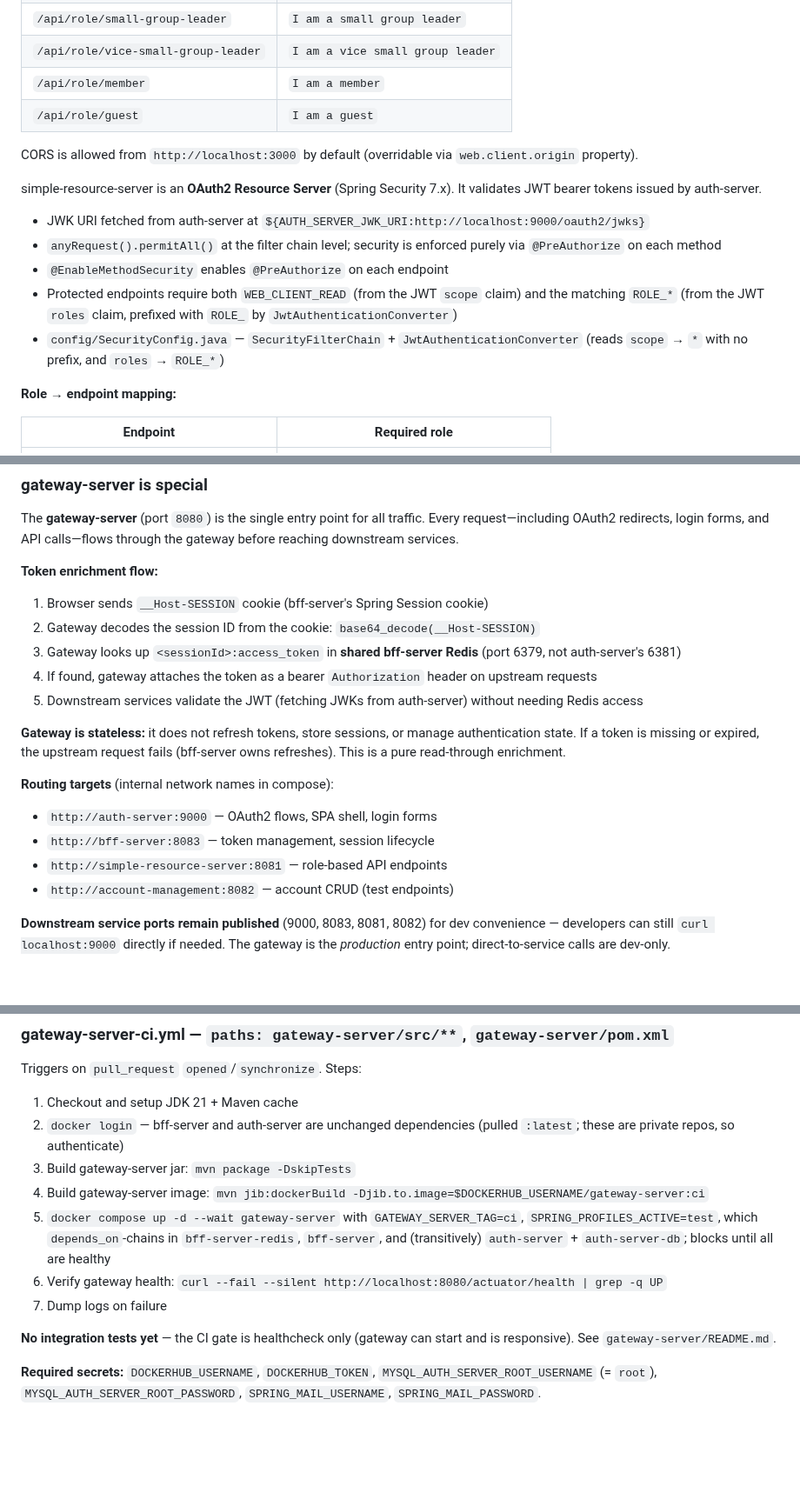
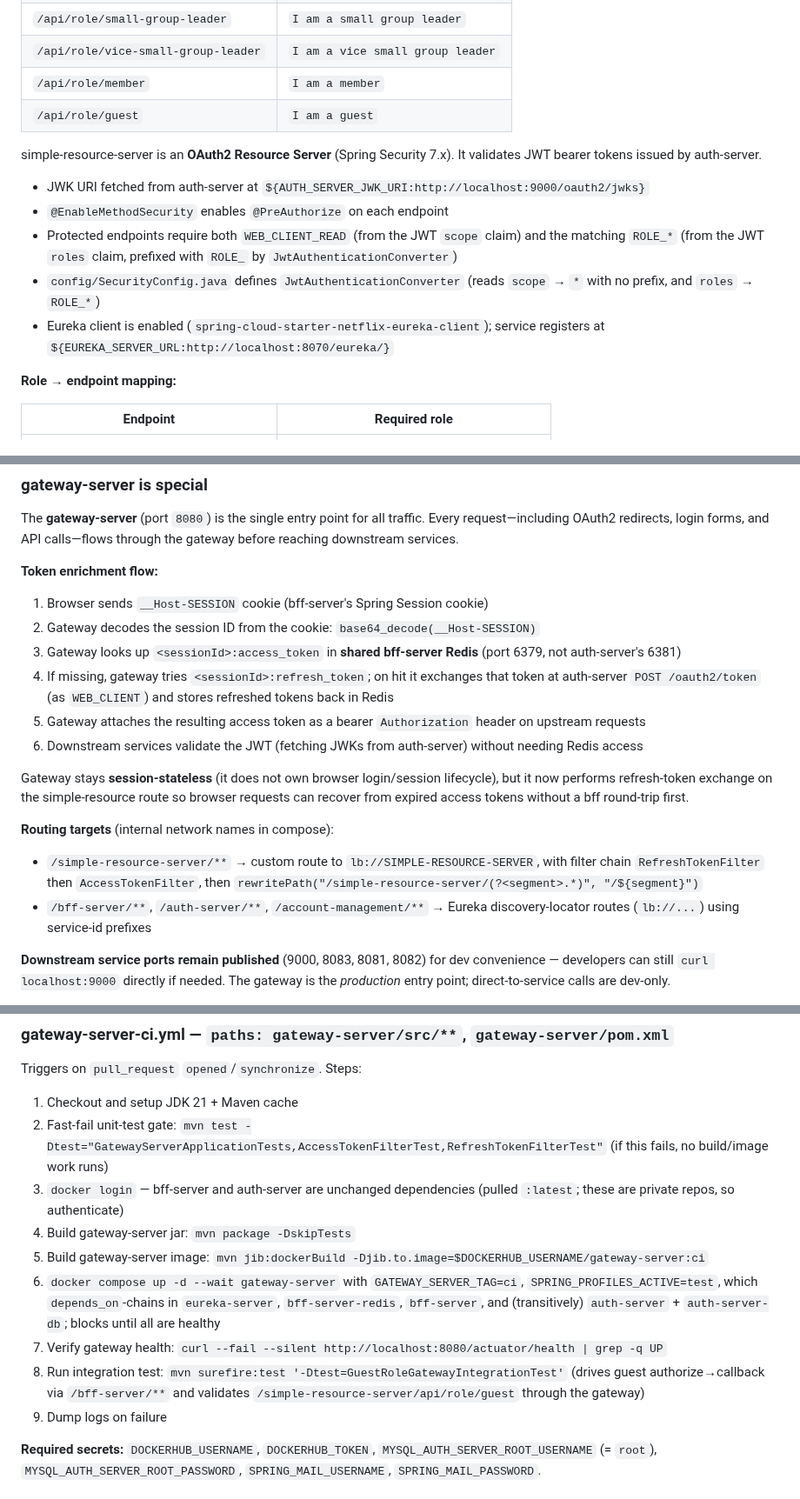
Before and after one commit to kuanhc96/roots-app, a Markdown page: CLAUDE.md, 3 parts joined by grey strips. Shown at 87% size. Drawn GitHub-style; blank space fills up the shorter version.

```diff
--- a/CLAUDE.md
+++ b/CLAUDE.md
@@ -340,15 +340,13 @@ UI uses **Vuetify 4** (`vuetify-nuxt-module`). The home page grid is 12-column;
 | `/api/role/member` | `I am a member` |
 | `/api/role/guest` | `I am a guest` |
 
-CORS is allowed from `http://localhost:3000` by default (overridable via `web.client.origin` property).
-
 simple-resource-server is an **OAuth2 Resource Server** (Spring Security 7.x). It validates JWT bearer tokens issued by auth-server.
 
 - JWK URI fetched from auth-server at `${AUTH_SERVER_JWK_URI:http://localhost:9000/oauth2/jwks}`
-- `anyRequest().permitAll()` at the filter chain level; security is enforced purely via `@PreAuthorize` on each method
 - `@EnableMethodSecurity` enables `@PreAuthorize` on each endpoint
 - Protected endpoints require both `WEB_CLIENT_READ` (from the JWT `scope` claim) and the matching `ROLE_*` (from the JWT `roles` claim, prefixed with `ROLE_` by `JwtAuthenticationConverter`)
-- `config/SecurityConfig.java` — `SecurityFilterChain` + `JwtAuthenticationConverter` (reads `scope` → `*` with no prefix, and `roles` → `ROLE_*`)
+- `config/SecurityConfig.java` defines `JwtAuthenticationConverter` (reads `scope` → `*` with no prefix, and `roles` → `ROLE_*`)
+- Eureka client is enabled (`spring-cloud-starter-netflix-eureka-client`); service registers at `${EUREKA_SERVER_URL:http://localhost:8070/eureka/}`
 
 **Role → endpoint mapping:**
 
@@ -406,16 +404,15 @@ The **gateway-server** (port `8080`) is the single entry point for all traffic.
 1. Browser sends `__Host-SESSION` cookie (bff-server's Spring Session cookie)
 2. Gateway decodes the session ID from the cookie: `base64_decode(__Host-SESSION)`
 3. Gateway looks up `<sessionId>:access_token` in **shared bff-server Redis** (port 6379, not auth-server's 6381)
-4. If found, gateway attaches the token as a bearer `Authorization` header on upstream requests
-5. Downstream services validate the JWT (fetching JWKs from auth-server) without needing Redis access
+4. If missing, gateway tries `<sessionId>:refresh_token`; on hit it exchanges that token at auth-server `POST /oauth2/token` (as `WEB_CLIENT`) and stores refreshed tokens back in Redis
+5. Gateway attaches the resulting access token as a bearer `Authorization` header on upstream requests
+6. Downstream services validate the JWT (fetching JWKs from auth-server) without needing Redis access
 
-**Gateway is stateless:** it does not refresh tokens, store sessions, or manage authentication state. If a token is missing or expired, the upstream request fails (bff-server owns refreshes). This is a pure read-through enrichment.
+Gateway stays **session-stateless** (it does not own browser login/session lifecycle), but it now performs refresh-token exchange on the simple-resource route so browser requests can recover from expired access tokens without a bff round-trip first.
 
 **Routing targets** (internal network names in compose):
-- `http://auth-server:9000` — OAuth2 flows, SPA shell, login forms
-- `http://bff-server:8083` — token management, session lifecycle
-- `http://simple-resource-server:8081` — role-based API endpoints
-- `http://account-management:8082` — account CRUD (test endpoints)
+- `/simple-resource-server/**` → custom route to `lb://SIMPLE-RESOURCE-SERVER`, with filter chain `RefreshTokenFilter` then `AccessTokenFilter`, then `rewritePath("/simple-resource-server/(?<segment>.*)", "/${segment}")`
+- `/bff-server/**`, `/auth-server/**`, `/account-management/**` → Eureka discovery-locator routes (`lb://...`) using service-id prefixes
 
 **Downstream service ports remain published** (9000, 8083, 8081, 8082) for dev convenience — developers can still `curl localhost:9000` directly if needed. The gateway is the *production* entry point; direct-to-service calls are dev-only.
 
@@ -624,14 +623,14 @@ Identical pattern to account-management-cd: version bump, `mvn jib:build` pushin
 
 Triggers on `pull_request` `opened`/`synchronize`. Steps:
 1. Checkout and setup JDK 21 + Maven cache
-2. `docker login` — bff-server and auth-server are unchanged dependencies (pulled `:latest`; these are private repos, so authenticate)
-3. Build gateway-server jar: `mvn package -DskipTests`
-4. Build gateway-server image: `mvn jib:dockerBuild -Djib.to.image=$DOCKERHUB_USERNAME/gateway-server:ci`
-5. `docker compose up -d --wait gateway-server` with `GATEWAY_SERVER_TAG=ci`, `SPRING_PROFILES_ACTIVE=test`, which `depends_on`-chains in `bff-server-redis`, `bff-server`, and (transitively) `auth-server` + `auth-server-db`; blocks until all are healthy
-6. Verify gateway health: `curl --fail --silent http://localhost:8080/actuator/health | grep -q UP`
-7. Dump logs on failure
-
-**No integration tests yet** — the CI gate is healthcheck only (gateway can start and is responsive). See `gateway-server/README.md`.
+2. Fast-fail unit-test gate: `mvn test -Dtest="GatewayServerApplicationTests,AccessTokenFilterTest,RefreshTokenFilterTest"` (if this fails, no build/image work runs)
+3. `docker login` — bff-server and auth-server are unchanged dependencies (pulled `:latest`; these are private repos, so authenticate)
+4. Build gateway-server jar: `mvn package -DskipTests`
+5. Build gateway-server image: `mvn jib:dockerBuild -Djib.to.image=$DOCKERHUB_USERNAME/gateway-server:ci`
+6. `docker compose up -d --wait gateway-server` with `GATEWAY_SERVER_TAG=ci`, `SPRING_PROFILES_ACTIVE=test`, which `depends_on`-chains in `eureka-server`, `bff-server-redis`, `bff-server`, and (transitively) `auth-server` + `auth-server-db`; blocks until all are healthy
+7. Verify gateway health: `curl --fail --silent http://localhost:8080/actuator/health | grep -q UP`
+8. Run integration test: `mvn surefire:test '-Dtest=GuestRoleGatewayIntegrationTest'` (drives guest authorize→callback via `/bff-server/**` and validates `/simple-resource-server/api/role/guest` through the gateway)
+9. Dump logs on failure
 
 **Required secrets:** `DOCKERHUB_USERNAME`, `DOCKERHUB_TOKEN`, `MYSQL_AUTH_SERVER_ROOT_USERNAME` (= `root`), `MYSQL_AUTH_SERVER_ROOT_PASSWORD`, `SPRING_MAIL_USERNAME`, `SPRING_MAIL_PASSWORD`.
 
```
Also changed, not shown: other parts of CLAUDE.md (+7 -5 lines), gateway-server/README.md (+11 -9 lines).
